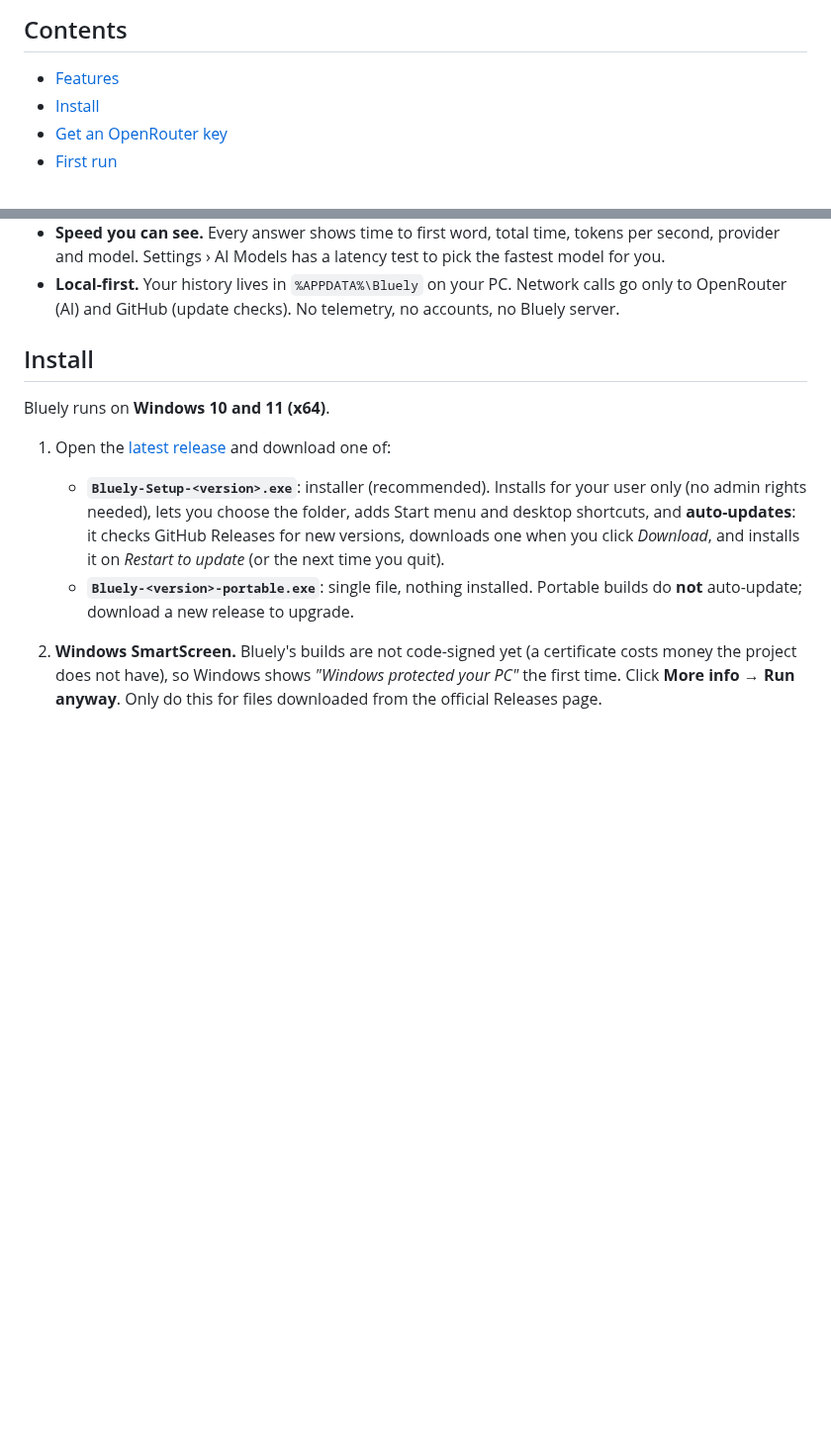
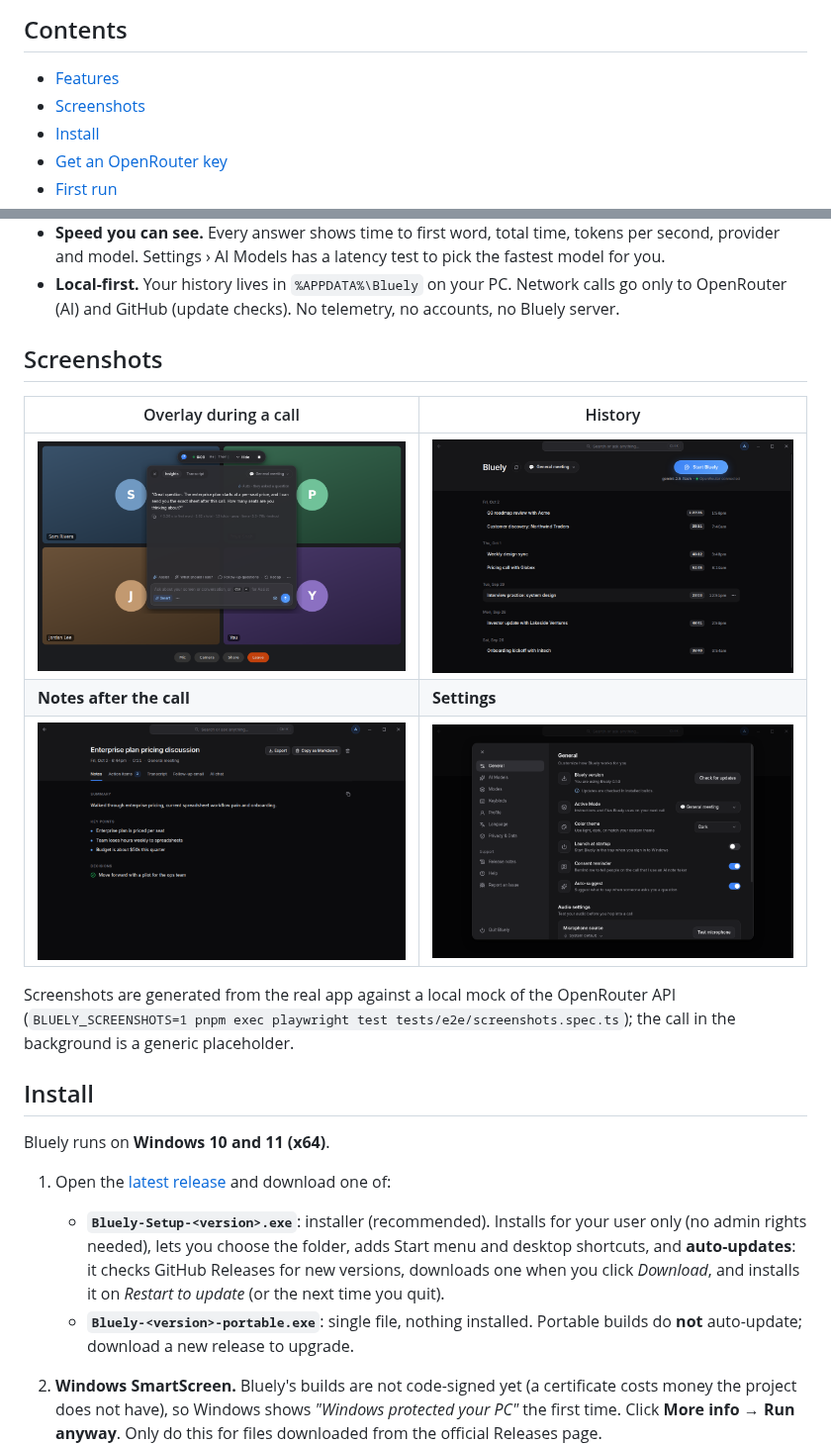
Before and after one commit to Nakib-abrar/bluely, a Markdown page: README.md, 2 parts joined by grey strips. Shown at 99% size. GitHub-like rendering; pictures changed too: docs/screenshots/main-window.png (added), docs/screenshots/overlay.png (added), docs/screenshots/session-notes.png (added); blank space fills up the shorter version.

```diff
--- a/README.md
+++ b/README.md
@@ -33,6 +33,7 @@ your own computer. There is no Bluely server and no account: you bring your own
 ## Contents
 
 - [Features](#features)
+- [Screenshots](#screenshots)
 - [Install](#install)
 - [Get an OpenRouter key](#get-an-openrouter-key)
 - [First run](#first-run)
@@ -72,6 +73,18 @@ your own computer. There is no Bluely server and no account: you bring your own
   provider and model. Settings › AI Models has a latency test to pick the fastest model for you.
 - **Local-first.** Your history lives in `%APPDATA%\Bluely` on your PC. Network calls go only to
   OpenRouter (AI) and GitHub (update checks). No telemetry, no accounts, no Bluely server.
+
+## Screenshots
+
+| Overlay during a call | History |
+| --- | --- |
+| <img src="docs/screenshots/overlay.png" alt="Bluely overlay showing an automatic suggestion and the speed readout during a call" /> | <img src="docs/screenshots/main-window.png" alt="Bluely main window with meetings grouped by day" /> |
+| **Notes after the call** | **Settings** |
+| <img src="docs/screenshots/session-notes.png" alt="Session page with the generated summary, key points and decisions" /> | <img src="docs/screenshots/settings.png" alt="Bluely settings, General page" /> |
+
+Screenshots are generated from the real app against a local mock of the OpenRouter API
+(`BLUELY_SCREENSHOTS=1 pnpm exec playwright test tests/e2e/screenshots.spec.ts`); the call in the
+background is a generic placeholder.
 
 ## Install
 
```
Also changed, not shown: docs/screenshots/demo.gif (added), 2 other files.
